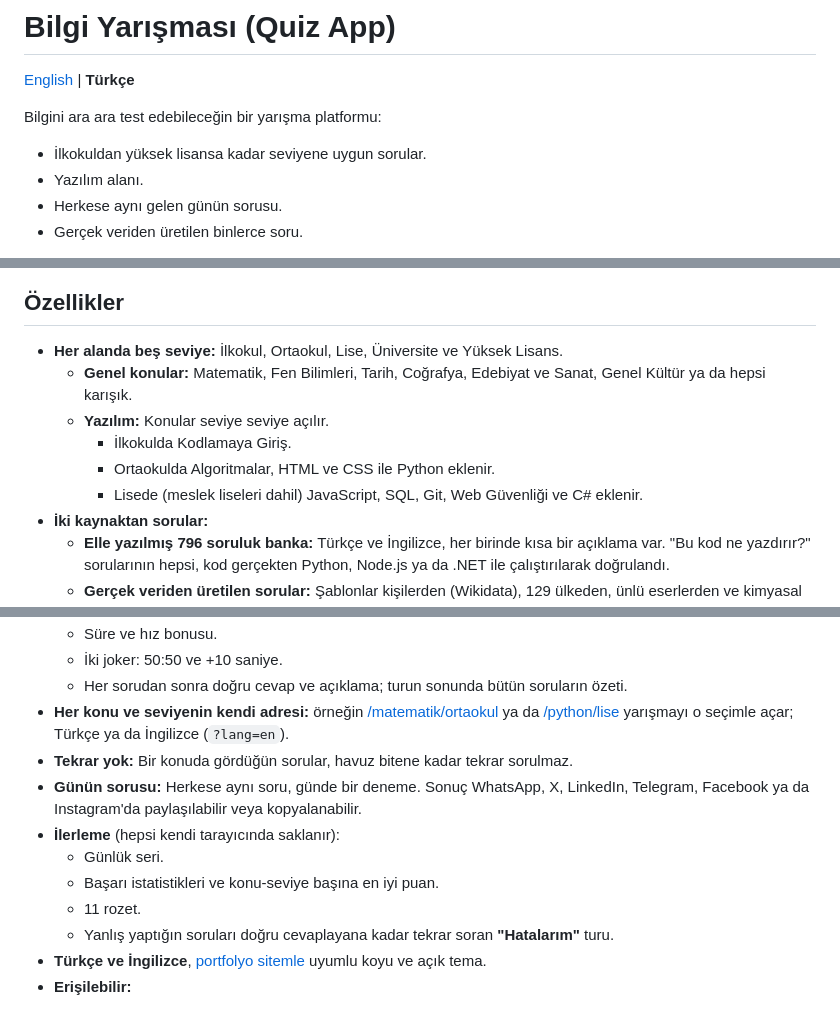
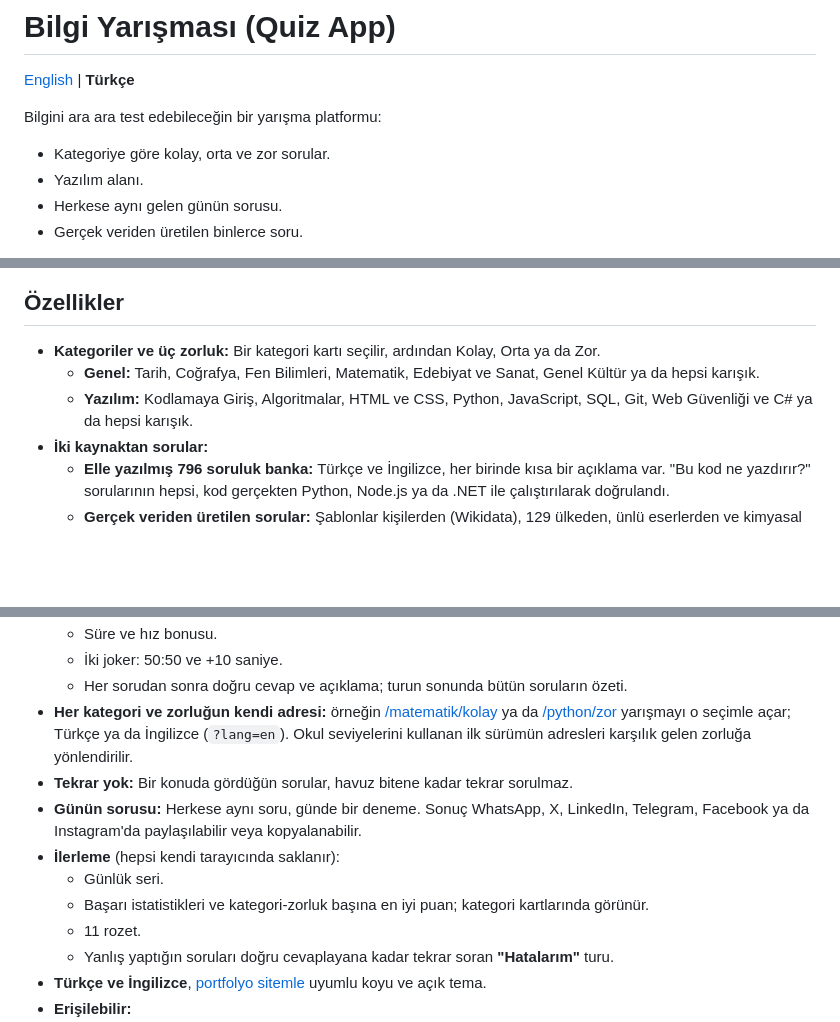
Before and after one commit to MrcDprm/quiz-app, a Markdown page: README.tr.md, 3 parts joined by grey strips. Drawn GitHub-style; blank space fills up the shorter version.

```diff
--- a/README.tr.md
+++ b/README.tr.md
@@ -3,7 +3,7 @@
 [English](README.md) | **Türkçe**
 
 Bilgini ara ara test edebileceğin bir yarışma platformu:
-- İlkokuldan yüksek lisansa kadar seviyene uygun sorular.
+- Kategoriye göre kolay, orta ve zor sorular.
 - Yazılım alanı.
 - Herkese aynı gelen günün sorusu.
 - Gerçek veriden üretilen binlerce soru.
@@ -16,12 +16,9 @@ Cevaplar, sen cevaplamadan önce tarayıcıya hiç gelmez. Bu yüzden geliştiri
 
 ## Özellikler
 
-- **Her alanda beş seviye:** İlkokul, Ortaokul, Lise, Üniversite ve Yüksek Lisans.
-  - **Genel konular:** Matematik, Fen Bilimleri, Tarih, Coğrafya, Edebiyat ve Sanat, Genel Kültür ya da hepsi karışık.
-  - **Yazılım:** Konular seviye seviye açılır.
-    - İlkokulda Kodlamaya Giriş.
-    - Ortaokulda Algoritmalar, HTML ve CSS ile Python eklenir.
-    - Lisede (meslek liseleri dahil) JavaScript, SQL, Git, Web Güvenliği ve C# eklenir.
+- **Kategoriler ve üç zorluk:** Bir kategori kartı seçilir, ardından Kolay, Orta ya da Zor.
+  - **Genel:** Tarih, Coğrafya, Fen Bilimleri, Matematik, Edebiyat ve Sanat, Genel Kültür ya da hepsi karışık.
+  - **Yazılım:** Kodlamaya Giriş, Algoritmalar, HTML ve CSS, Python, JavaScript, SQL, Git, Web Güvenliği ve C# ya da hepsi karışık.
 - **İki kaynaktan sorular:**
   - **Elle yazılmış 796 soruluk banka:** Türkçe ve İngilizce, her birinde kısa bir açıklama var. "Bu kod ne yazdırır?" sorularının hepsi, kod gerçekten Python, Node.js ya da .NET ile çalıştırılarak doğrulandı.
   - **Gerçek veriden üretilen sorular:** Şablonlar kişilerden (Wikidata), 129 ülkeden, ünlü eserlerden ve kimyasal elementlerden yeni sorular kurar. Matematik soruları her seferinde yeni sayılarla gelir.
@@ -34,12 +31,12 @@ Cevaplar, sen cevaplamadan önce tarayıcıya hiç gelmez. Bu yüzden geliştiri
   - Süre ve hız bonusu.
   - İki joker: 50:50 ve +10 saniye.
   - Her sorudan sonra doğru cevap ve açıklama; turun sonunda bütün soruların özeti.
-- **Her konu ve seviyenin kendi adresi:** örneğin [/matematik/ortaokul](https://quiz.miracdeprem.com/matematik/ortaokul) ya da [/python/lise](https://quiz.miracdeprem.com/python/lise) yarışmayı o seçimle açar; Türkçe ya da İngilizce (`?lang=en`).
+- **Her kategori ve zorluğun kendi adresi:** örneğin [/matematik/kolay](https://quiz.miracdeprem.com/matematik/kolay) ya da [/python/zor](https://quiz.miracdeprem.com/python/zor) yarışmayı o seçimle açar; Türkçe ya da İngilizce (`?lang=en`). Okul seviyelerini kullanan ilk sürümün adresleri karşılık gelen zorluğa yönlendirilir.
 - **Tekrar yok:** Bir konuda gördüğün sorular, havuz bitene kadar tekrar sorulmaz.
 - **Günün sorusu:** Herkese aynı soru, günde bir deneme. Sonuç WhatsApp, X, LinkedIn, Telegram, Facebook ya da Instagram'da paylaşılabilir veya kopyalanabilir.
 - **İlerleme** (hepsi kendi tarayıcında saklanır):
   - Günlük seri.
-  - Başarı istatistikleri ve konu-seviye başına en iyi puan.
+  - Başarı istatistikleri ve kategori-zorluk başına en iyi puan; kategori kartlarında görünür.
   - 11 rozet.
   - Yanlış yaptığın soruları doğru cevaplayana kadar tekrar soran **"Hatalarım"** turu.
 - **Türkçe ve İngilizce**, [portfolyo sitemle](https://www.miracdeprem.com) uyumlu koyu ve açık tema.
```
Also changed, not shown: other parts of README.tr.md (+1 -1 lines), README.md (+7 -10 lines).
